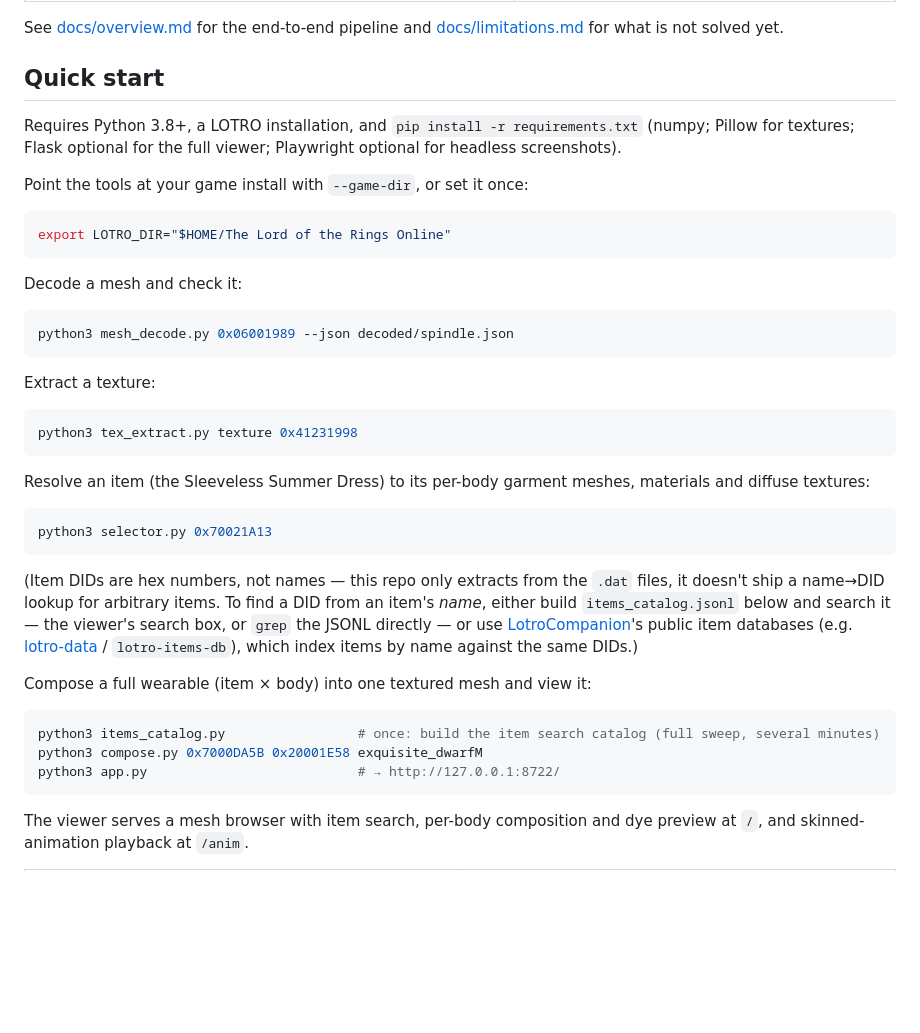
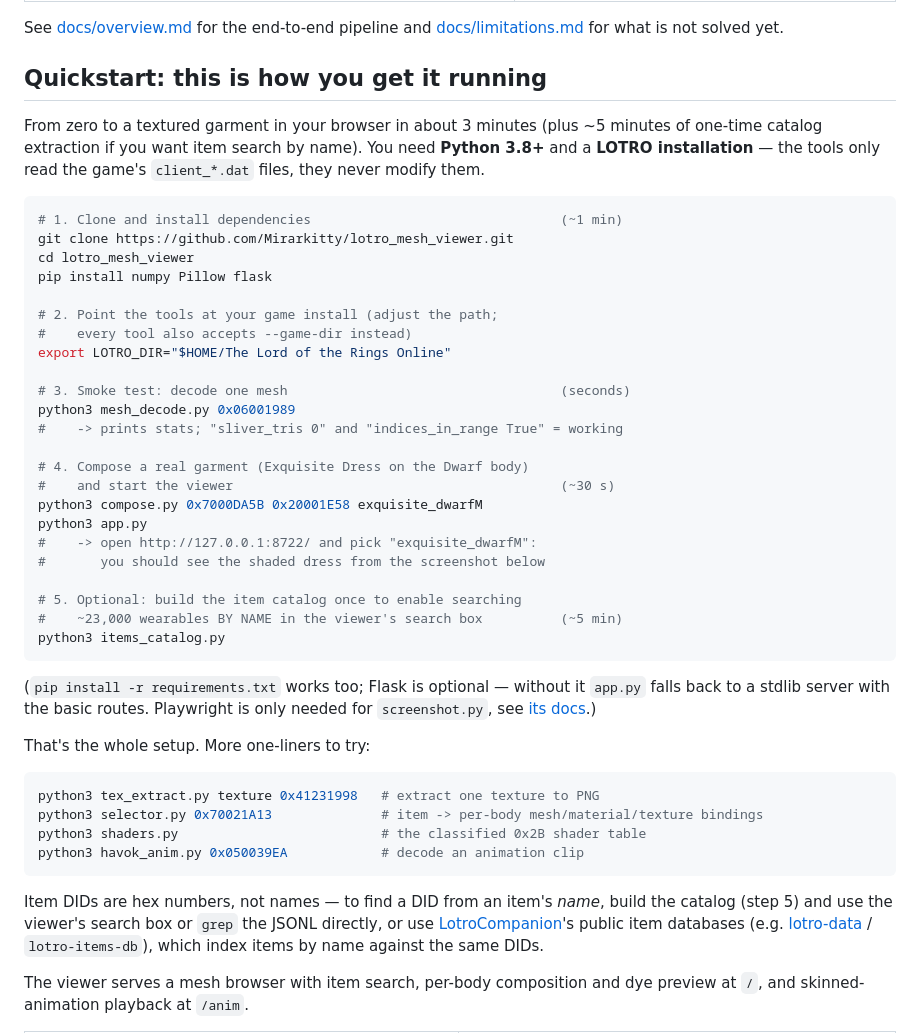
Before and after one commit to Mirarkitty/lotro_mesh_viewer, a Markdown page: README.md, the part around the change. Drawn GitHub-style; blank space fills up the shorter version.

Commit message:
README: 3-minute quickstart section
Numbered clone-to-viewer path with per-step timings and expected output,
verified end to end from a clean state; per-tool one-liners moved below it.

Co-Authored-By: Claude Fable 5 <noreply@anthropic.com>

````diff
--- a/README.md
+++ b/README.md
@@ -49,52 +49,59 @@ this repository.
 See [docs/overview.md](docs/overview.md) for the end-to-end pipeline and
 [docs/limitations.md](docs/limitations.md) for what is not solved yet.
 
-## Quick start
+## Quickstart: this is how you get it running
 
-Requires Python 3.8+, a LOTRO installation, and `pip install -r requirements.txt`
-(numpy; Pillow for textures; Flask optional for the full viewer; Playwright
-optional for headless screenshots).
-
-Point the tools at your game install with `--game-dir`, or set it once:
+From zero to a textured garment in your browser in about 3 minutes (plus
+~5 minutes of one-time catalog extraction if you want item search by name).
+You need **Python 3.8+** and a **LOTRO installation** — the tools only read
+the game's `client_*.dat` files, they never modify them.
 
 ```bash
+# 1. Clone and install dependencies                                (~1 min)
+git clone https://github.com/Mirarkitty/lotro_mesh_viewer.git
+cd lotro_mesh_viewer
+pip install numpy Pillow flask
+
+# 2. Point the tools at your game install (adjust the path;
+#    every tool also accepts --game-dir instead)
 export LOTRO_DIR="$HOME/The Lord of the Rings Online"
+
+# 3. Smoke test: decode one mesh                                   (seconds)
+python3 mesh_decode.py 0x06001989
+#    -> prints stats; "sliver_tris 0" and "indices_in_range True" = working
+
+# 4. Compose a real garment (Exquisite Dress on the Dwarf body)
+#    and start the viewer                                          (~30 s)
+python3 compose.py 0x7000DA5B 0x20001E58 exquisite_dwarfM
+python3 app.py
+#    -> open http://127.0.0.1:8722/ and pick "exquisite_dwarfM":
+#       you should see the shaded dress from the screenshot below
+
+# 5. Optional: build the item catalog once to enable searching
+#    ~23,000 wearables BY NAME in the viewer's search box          (~5 min)
+python3 items_catalog.py
 ```
 
-Decode a mesh and check it:
+(`pip install -r requirements.txt` works too; Flask is optional — without
+it `app.py` falls back to a stdlib server with the basic routes. Playwright
+is only needed for `screenshot.py`, see
+[its docs](docs/scripts/screenshot.md).)
+
+That's the whole setup. More one-liners to try:
 
 ```bash
-python3 mesh_decode.py 0x06001989 --json decoded/spindle.json
+python3 tex_extract.py texture 0x41231998   # extract one texture to PNG
+python3 selector.py 0x70021A13              # item -> per-body mesh/material/texture bindings
+python3 shaders.py                          # the classified 0x2B shader table
+python3 havok_anim.py 0x050039EA            # decode an animation clip
 ```
 
-Extract a texture:
-
-```bash
-python3 tex_extract.py texture 0x41231998
-```
-
-Resolve an item (the Sleeveless Summer Dress) to its per-body garment
-meshes, materials and diffuse textures:
-
-```bash
-python3 selector.py 0x70021A13
-```
-
-(Item DIDs are hex numbers, not names — this repo only extracts from the
-`.dat` files, it doesn't ship a name→DID lookup for arbitrary items. To find
-a DID from an item's *name*, either build `items_catalog.jsonl` below and
-search it — the viewer's search box, or `grep` the JSONL directly — or use
+Item DIDs are hex numbers, not names — to find a DID from an item's *name*,
+build the catalog (step 5) and use the viewer's search box or `grep` the
+JSONL directly, or use
 [LotroCompanion](https://github.com/LotroCompanion)'s public item databases
 (e.g. [lotro-data](https://github.com/LotroCompanion/lotro-data) /
-`lotro-items-db`), which index items by name against the same DIDs.)
-
-Compose a full wearable (item × body) into one textured mesh and view it:
-
-```bash
-python3 items_catalog.py                 # once: build the item search catalog (full sweep, several minutes)
-python3 compose.py 0x7000DA5B 0x20001E58 exquisite_dwarfM
-python3 app.py                           # → http://127.0.0.1:8722/
-```
+`lotro-items-db`), which index items by name against the same DIDs.
 
 The viewer serves a mesh browser with item search, per-body composition and
 dye preview at `/`, and skinned-animation playback at `/anim`.
````
